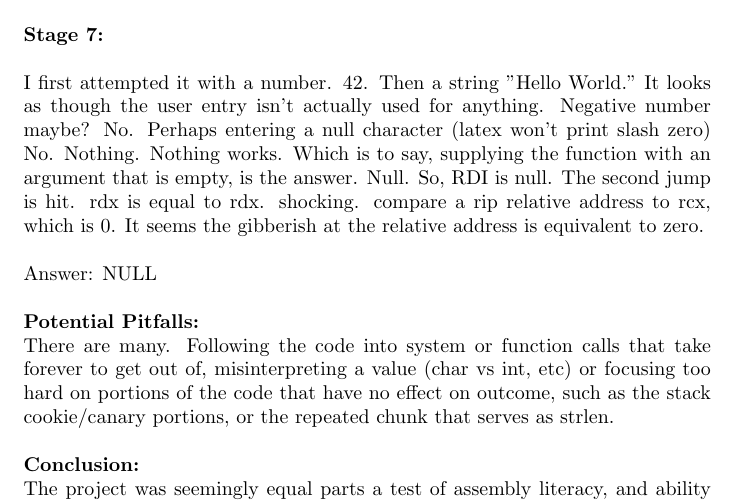
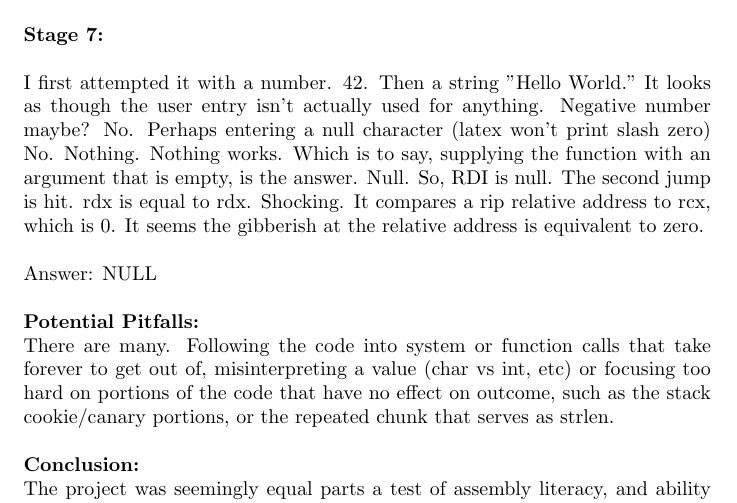
Before and after one commit to jesse-oberbeck/bomb, a LaTeX document (writeup.tex): part of page 3 of 3, cut so that both start at the same text. Compiled offline with pdfLaTeX.

Commit message:
small changes to writeup.

```diff
--- a/writeup.tex
+++ b/writeup.tex
@@ -168,8 +168,8 @@ Negative number maybe? No.
 Perhaps entering a null character (latex won't print slash zero) No.
 Nothing. Nothing works. Which is to say, supplying the function with an argument that is empty, is the answer. Null.
 So, RDI is null.
-The second jump is hit. rdx is equal to rdx. shocking.
-compare a rip relative address to rcx, which is 0.
+The second jump is hit. rdx is equal to rdx. Shocking.
+It compares a rip relative address to rcx, which is 0.
 It seems the gibberish at the relative address is equivalent to zero.
 
     \bigskip
```
Also changed, not shown: writeup.pdf.
